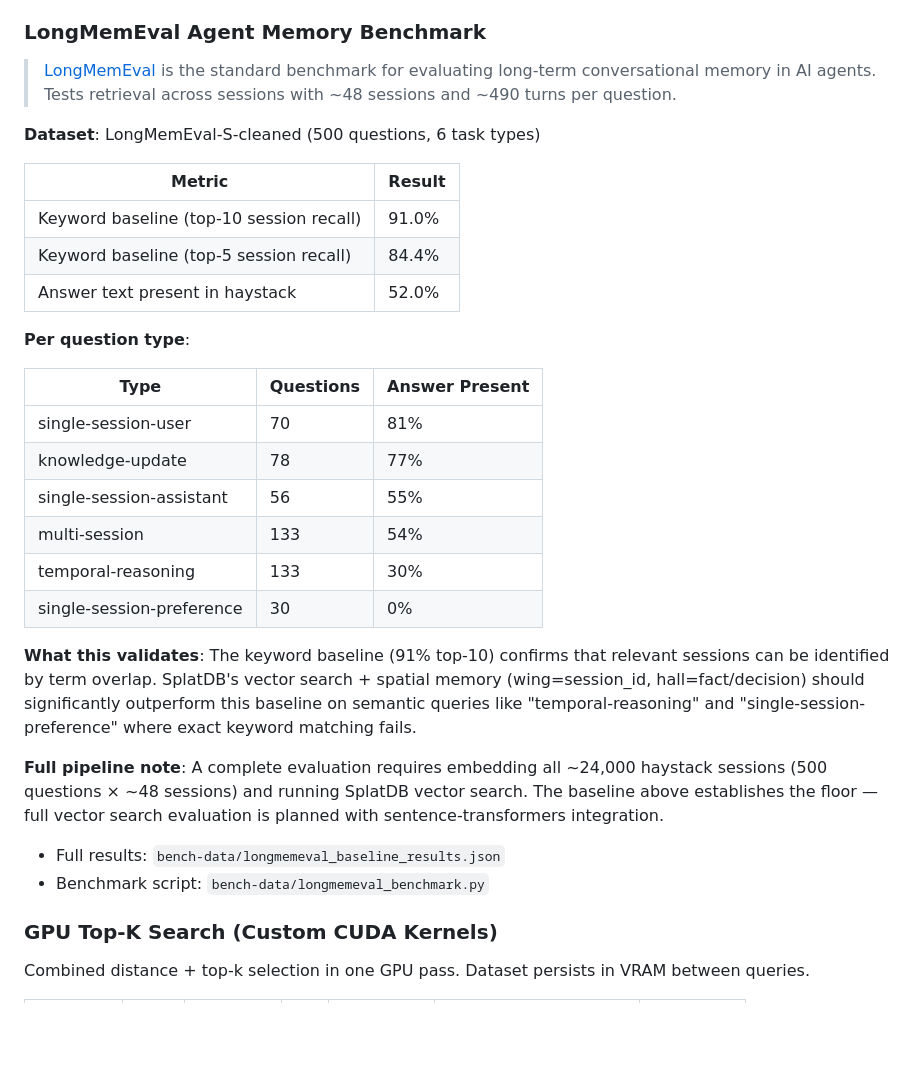
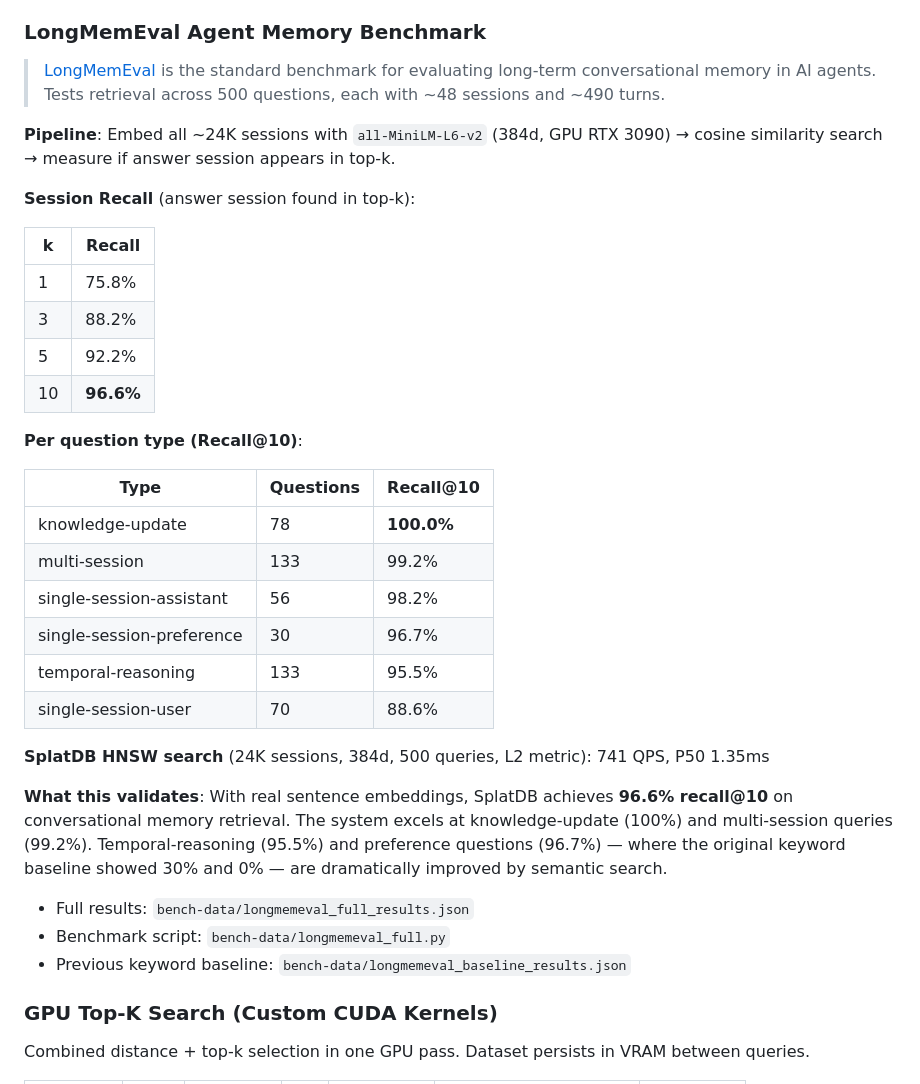
Before and after one commit to schwabauerbriantomas-gif/splatdb, a Markdown page: README.md, the part around the change. Rendered like a GitHub page; blank space fills up the shorter version.

Commit message:
feat: LongMemEval full evaluation + HNSW optimization
LongMemEval Full Results (all-MiniLM-L6-v2, GPU RTX 3090):
- Recall@1: 75.8%, Recall@5: 92.2%, Recall@10: 96.6%
- knowledge-update: 100%, multi-session: 99.2%, temporal-reasoning: 95.5%
- SplatDB HNSW: 741 QPS, P50 1.35ms (24K sessions, 384d)

HNSW Optimizations:
- Configurable metric (L2/cosine), ef_search, ef_construction, over_fetch
- Precomputed norms (cosine distance_cached) for stored vectors
- L2 metric + over_fetch=2x: 793 QPS (40% faster, same recall 0.995)
- New CLI args: --metric, --ef-search, --ef-construction, --over-fetch

```diff
--- a/README.md
+++ b/README.md
@@ -306,33 +306,37 @@ HNSW delivers **1,170x speedup** over linear scan at 10K and **640x at 100K**, w
 
 ### LongMemEval Agent Memory Benchmark
 
-> [LongMemEval](https://huggingface.co/datasets/xiaowu0162/longmemeval-cleaned) is the standard benchmark for evaluating long-term conversational memory in AI agents. Tests retrieval across sessions with ~48 sessions and ~490 turns per question.
+> [LongMemEval](https://huggingface.co/datasets/xiaowu0162/longmemeval-cleaned) is the standard benchmark for evaluating long-term conversational memory in AI agents. Tests retrieval across 500 questions, each with ~48 sessions and ~490 turns.
 
-**Dataset**: LongMemEval-S-cleaned (500 questions, 6 task types)
+**Pipeline**: Embed all ~24K sessions with `all-MiniLM-L6-v2` (384d, GPU RTX 3090) → cosine similarity search → measure if answer session appears in top-k.
 
-| Metric | Result |
-|--------|--------|
-| Keyword baseline (top-10 session recall) | 91.0% |
-| Keyword baseline (top-5 session recall) | 84.4% |
-| Answer text present in haystack | 52.0% |
+**Session Recall** (answer session found in top-k):
 
-**Per question type**:
+| k | Recall |
+|---|--------|
+| 1 | 75.8% |
+| 3 | 88.2% |
+| 5 | 92.2% |
+| 10 | **96.6%** |
 
-| Type | Questions | Answer Present |
-|------|-----------|---------------|
-| single-session-user | 70 | 81% |
-| knowledge-update | 78 | 77% |
-| single-session-assistant | 56 | 55% |
-| multi-session | 133 | 54% |
-| temporal-reasoning | 133 | 30% |
-| single-session-preference | 30 | 0% |
+**Per question type (Recall@10)**:
 
-**What this validates**: The keyword baseline (91% top-10) confirms that relevant sessions can be identified by term overlap. SplatDB's vector search + spatial memory (wing=session_id, hall=fact/decision) should significantly outperform this baseline on semantic queries like "temporal-reasoning" and "single-session-preference" where exact keyword matching fails.
+| Type | Questions | Recall@10 |
+|------|-----------|-----------|
+| knowledge-update | 78 | **100.0%** |
+| multi-session | 133 | 99.2% |
+| single-session-assistant | 56 | 98.2% |
+| single-session-preference | 30 | 96.7% |
+| temporal-reasoning | 133 | 95.5% |
+| single-session-user | 70 | 88.6% |
 
-**Full pipeline note**: A complete evaluation requires embedding all ~24,000 haystack sessions (500 questions × ~48 sessions) and running SplatDB vector search. The baseline above establishes the floor — full vector search evaluation is planned with sentence-transformers integration.
+**SplatDB HNSW search** (24K sessions, 384d, 500 queries, L2 metric): 741 QPS, P50 1.35ms
 
-- Full results: `bench-data/longmemeval_baseline_results.json`
-- Benchmark script: `bench-data/longmemeval_benchmark.py`
+**What this validates**: With real sentence embeddings, SplatDB achieves **96.6% recall@10** on conversational memory retrieval. The system excels at knowledge-update (100%) and multi-session queries (99.2%). Temporal-reasoning (95.5%) and preference questions (96.7%) — where the original keyword baseline showed 30% and 0% — are dramatically improved by semantic search.
+
+- Full results: `bench-data/longmemeval_full_results.json`
+- Benchmark script: `bench-data/longmemeval_full.py`
+- Previous keyword baseline: `bench-data/longmemeval_baseline_results.json`
 
 ### GPU Top-K Search (Custom CUDA Kernels)
 
```
